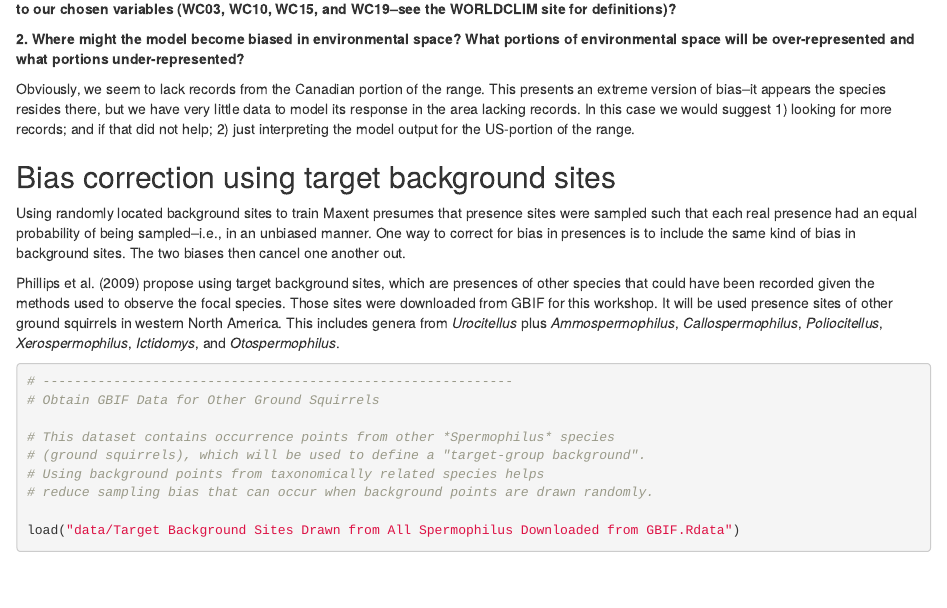
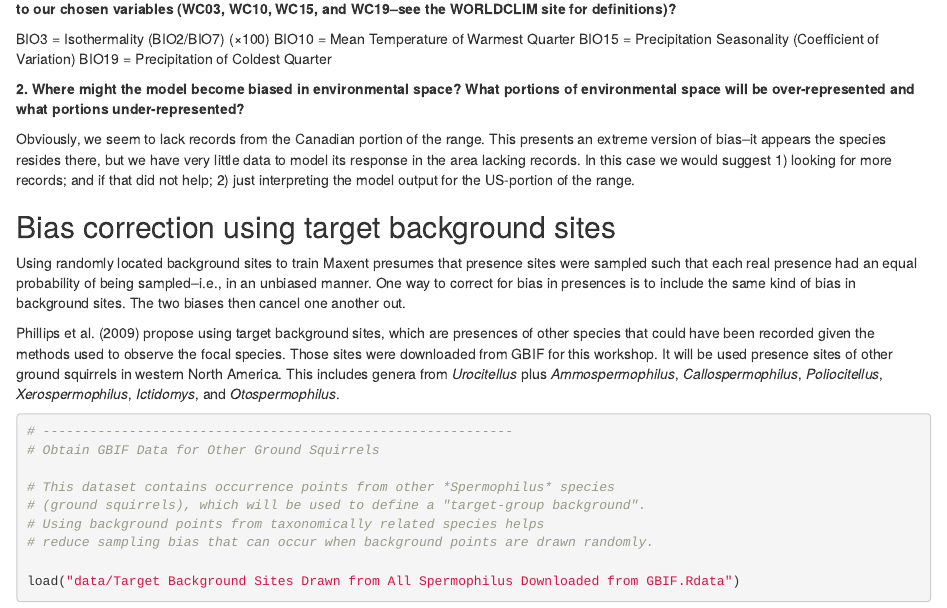
Before and after one commit to DaniPuentes/SDM, an R Markdown document (Bias_correction.Rmd): the page in a window 1100 px wide, from 5240 px down. Rendered offline with R 4.5, knitr and Pandoc, with nearby package versions; some code elsewhere in the file could not run offline.

Commit message:
Bioclim variables

````diff
--- a/Bias_correction.Rmd
+++ b/Bias_correction.Rmd
@@ -246,8 +246,13 @@ ggplot(env_data, aes(x = WC01, y = WC12, color = Type)) +
 
 ```
 
-
 **1. Where might the model become bias in geographic space? How would this affect the model's ability to capture the species' response to our chosen variables (WC03, WC10, WC15, and WC19--see the WORLDCLIM site for definitions)?**
+
+BIO3 = Isothermality (BIO2/BIO7) (×100)
+BIO10 = Mean Temperature of Warmest Quarter
+BIO15 = Precipitation Seasonality (Coefficient of Variation)
+BIO19 = Precipitation of Coldest Quarter
+
 
 **2. Where might the model become biased in environmental space? What portions of environmental space will be over-represented and what portions under-represented?**
 
````
